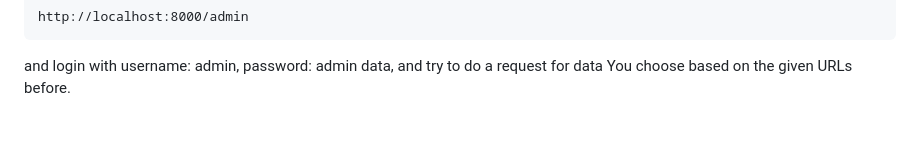
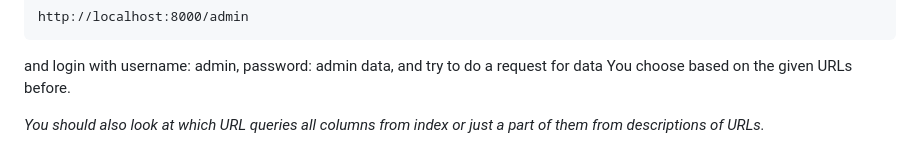
Before and after one commit to T30M47/ExperimentalWork, a Markdown page: README.md, the part around the change printed below. Drawn GitHub-style; blank space fills up the shorter version.

````diff
--- a/README.md
+++ b/README.md
@@ -122,3 +124,5 @@ But this way, all the data in the database will change and You will have to chan
 http://localhost:8000/admin
 ```
 and login with username: admin, password: admin data, and try to do a request for data You choose based on the given URLs before.
+
+*You should also look at which URL queries all columns from index or just a part of them from descriptions of URLs.*
````
Also changed, not shown: other parts of README.md (+3 -1 lines).
